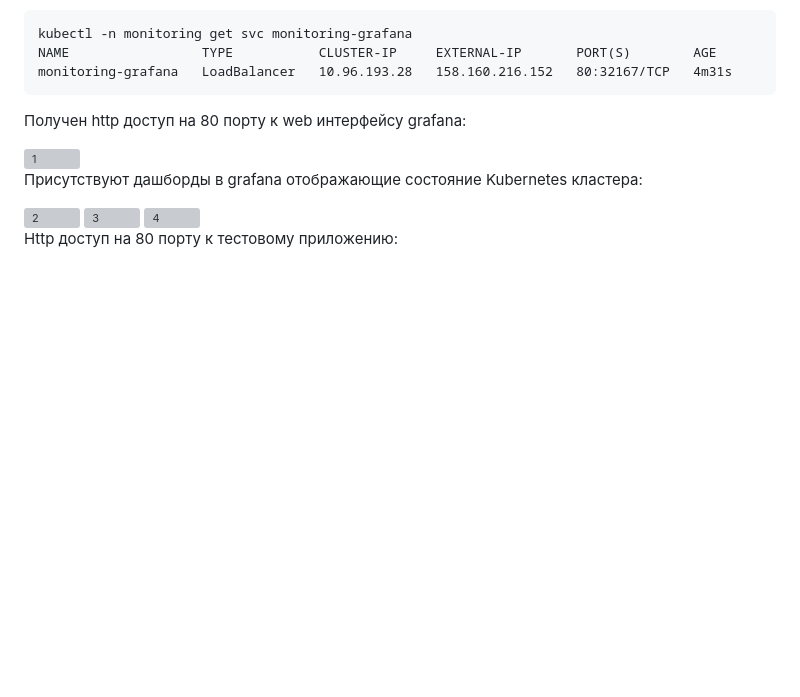
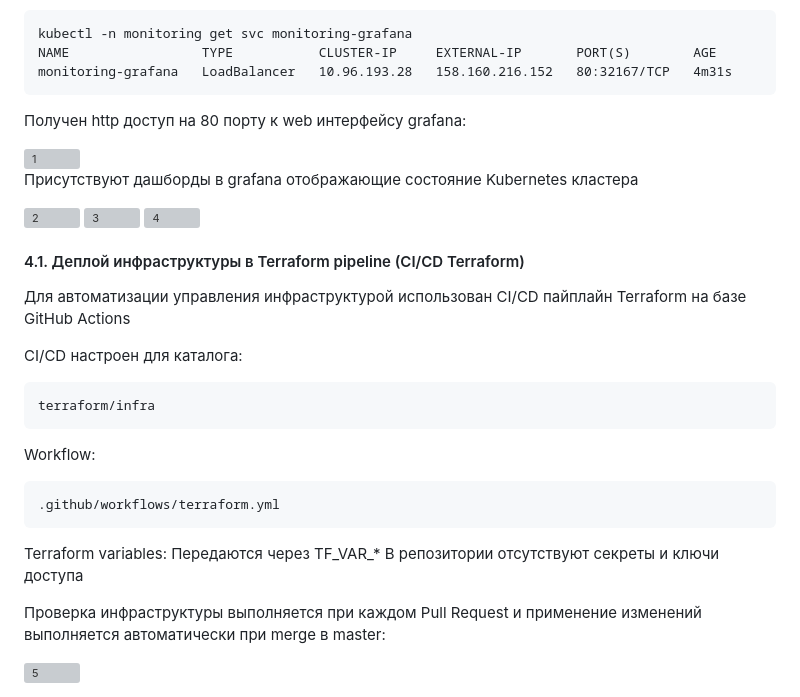
Before and after one commit to Rikolleti/git-devops-diploma, a Markdown page: README.md, the part around the change. Rendered like a GitHub page; blank space fills up the shorter version; grey boxes are pictures that could not be loaded.

````diff
--- a/README.md
+++ b/README.md
@@ -179,7 +179,7 @@ monitoring-grafana   LoadBalancer   10.96.193.28   158.160.216.152   80:32167/TC
 
 <img width="1511" height="834" alt="1" src="https://github.com/user-attachments/assets/66ee0c15-68b0-498d-82a3-851a1317372f" />
 
-Присутствуют дашборды в grafana отображающие состояние Kubernetes кластера:
+Присутствуют дашборды в grafana отображающие состояние Kubernetes кластера
 
 <img width="1511" height="834" alt="2" src="https://github.com/user-attachments/assets/9c26fc49-3947-4459-a94e-7ba4dc786183" />
 
@@ -187,4 +187,24 @@ monitoring-grafana   LoadBalancer   10.96.193.28   158.160.216.152   80:32167/TC
 
 <img width="1511" height="772" alt="4" src="https://github.com/user-attachments/assets/6ad01bcc-4d01-42c5-ab13-ca4df6823593" />
 
-Http доступ на 80 порту к тестовому приложению:
+#### 4.1. Деплой инфраструктуры в Terraform pipeline (CI/CD Terraform)
+
+Для автоматизации управления инфраструктурой использован CI/CD пайплайн Terraform на базе GitHub Actions
+
+CI/CD настроен для каталога:
+```
+terraform/infra
+```
+
+Workflow:
+```
+.github/workflows/terraform.yml
+```
+
+Terraform variables:
+Передаются через TF_VAR_*
+В репозитории отсутствуют секреты и ключи доступа
+
+Проверка инфраструктуры выполняется при каждом Pull Request и применение изменений выполняется автоматически при merge в master:
+
+<img width="1511" height="808" alt="5" src="https://github.com/user-attachments/assets/29f1c261-3a6e-48c1-aa0a-38451da0fae8" />
````
